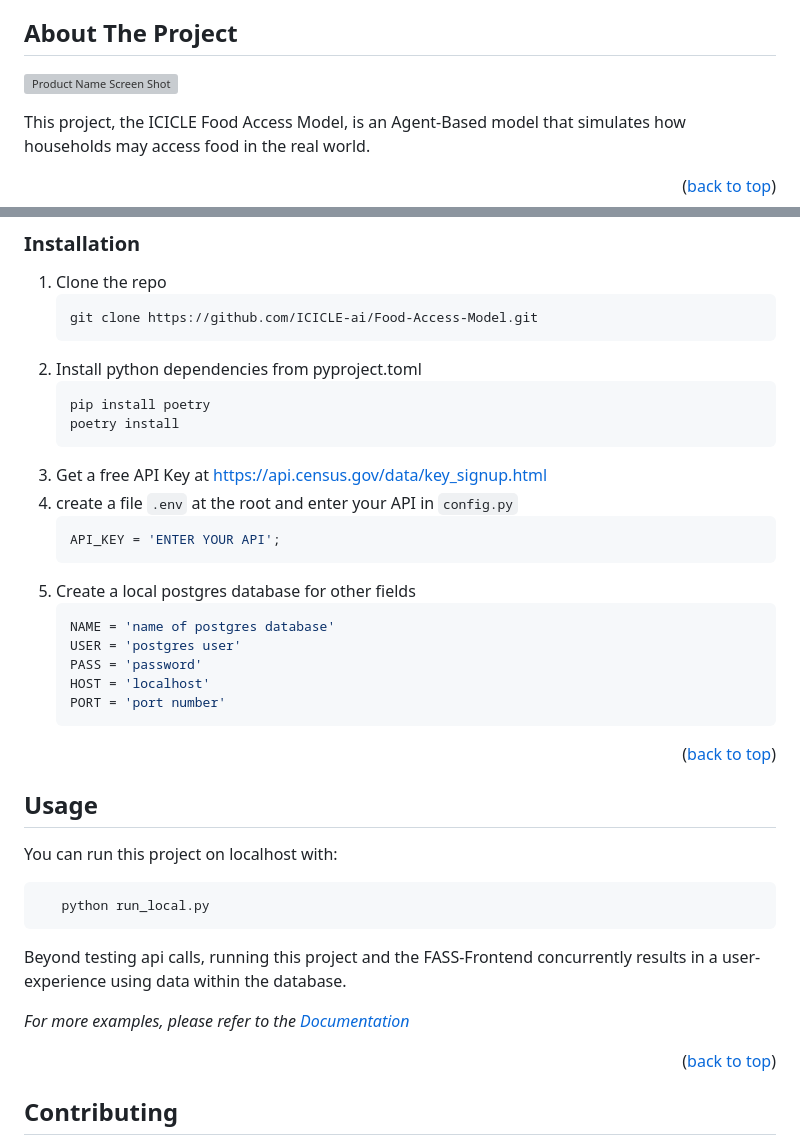
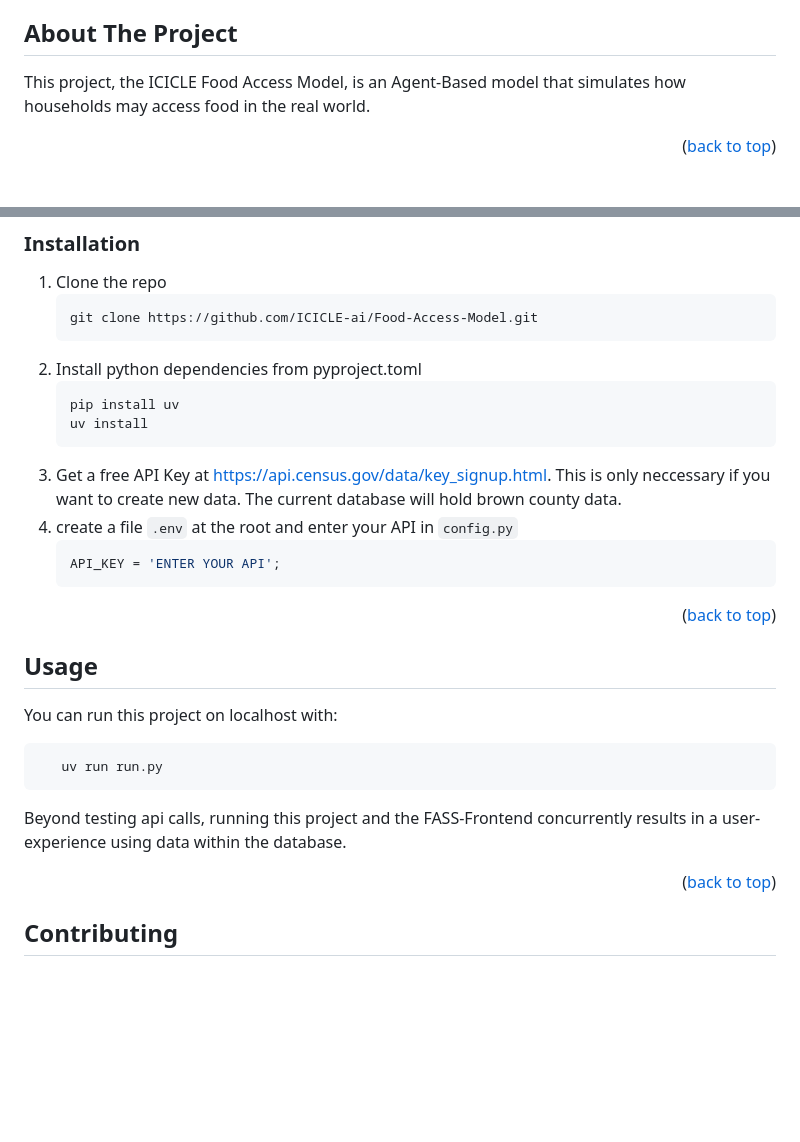
Before and after one commit to ICICLE-ai/Food-Access-Model, a Markdown page: README.md, 2 parts joined by grey strips. Rendered like a GitHub page; blank space fills up the shorter version; grey boxes are pictures that could not be loaded.

````diff
--- a/README.md
+++ b/README.md
@@ -84,8 +77,6 @@
 <!-- ABOUT THE PROJECT -->
 ## About The Project
 
-[![Product Name Screen Shot][product-screenshot]](https://example.com)
-
 This project, the ICICLE Food Access Model, is an Agent-Based model that simulates how households may access food in the real world.
 
 <p align="right">(<a href="#readme-top">back to top</a>)</p>
@@ -118,21 +109,13 @@ You will need python to run this application.
    ```
 2. Install python dependencies from pyproject.toml
    ```sh
-   pip install poetry
-   poetry install
+   pip install uv
+   uv install
    ```
-3. Get a free API Key at [https://api.census.gov/data/key_signup.html](https://api.census.gov/data/key_signup.html)
+3. Get a free API Key at [https://api.census.gov/data/key_signup.html](https://api.census.gov/data/key_signup.html). This is only neccessary if you want to create new data. The current database will hold brown county data.
 4. create a file `.env` at the root and enter your API in `config.py`
    ```py
    API_KEY = 'ENTER YOUR API';
-   ```
-5. Create a local postgres database for other fields
-   ```py
-   NAME = 'name of postgres database'
-   USER = 'postgres user'
-   PASS = 'password'
-   HOST = 'localhost'
-   PORT = 'port number'
    ```
 
 <p align="right">(<a href="#readme-top">back to top</a>)</p>
@@ -144,14 +127,11 @@ You will need python to run this application.
 
 You can run this project on localhost with:
 ```sh
-   python run_local.py
+   uv run run.py
 ```
 
 Beyond testing api calls, running this project and the FASS-Frontend concurrently results in a user-experience
 using data within the database.
-
-
-_For more examples, please refer to the [Documentation](https://example.com)_
 
 <p align="right">(<a href="#readme-top">back to top</a>)</p>
 
````
Also changed, not shown: other parts of README.md (+2 -9 lines).
